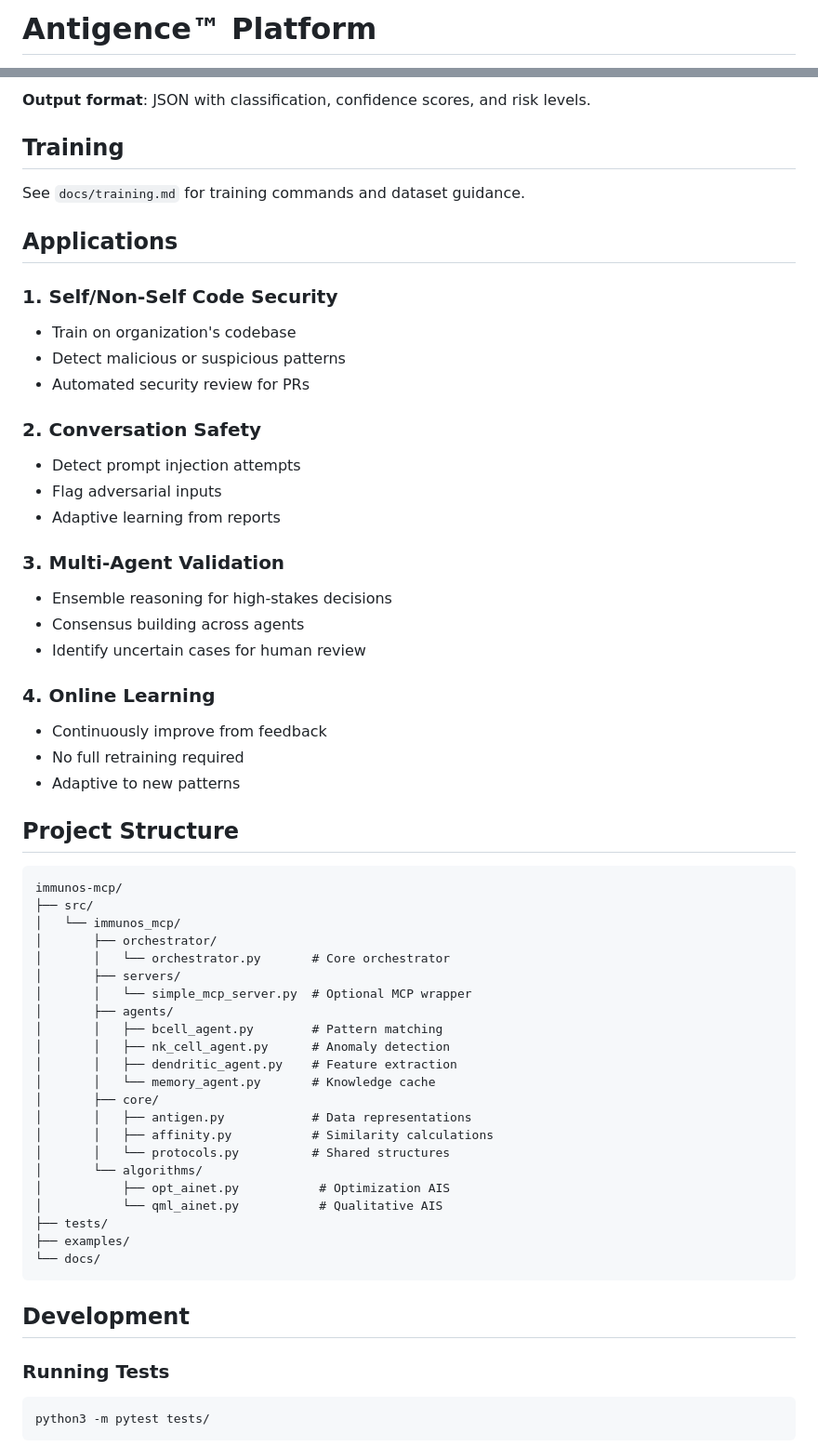
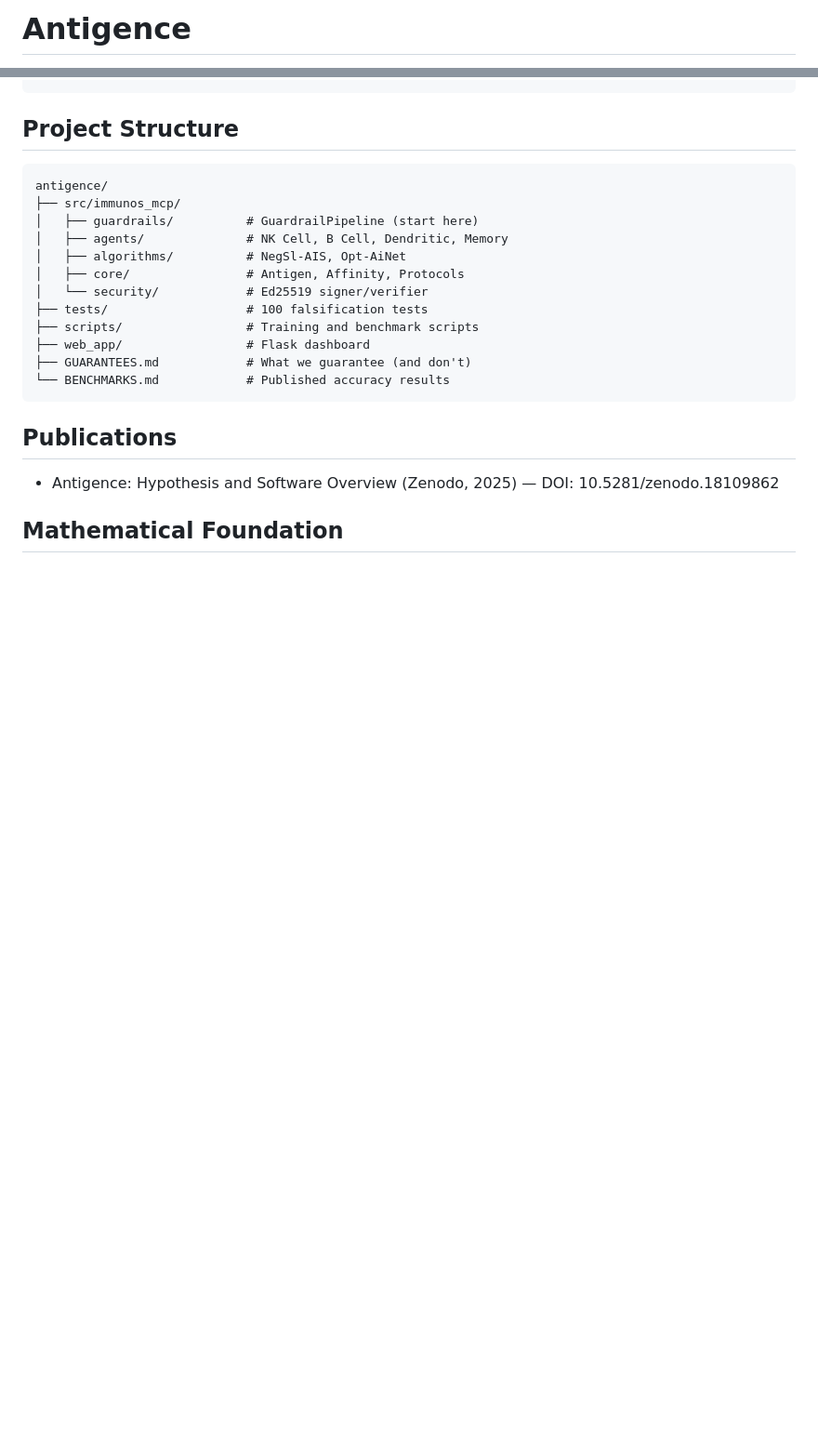
Before and after one commit to biobitworks/antigence-beta, a Markdown page: README.md, 2 parts joined by grey strips. Shown at 93% size. GitHub-like rendering; blank space fills up the shorter version.

````diff
--- a/README.md
+++ b/README.md
@@ -1,2 +1,2 @@
-# Antigence™ Platform
+# Antigence
 
@@ -167,63 +179,24 @@ antigence scan -f /path/to/code.js
-**Output format**: JSON with classification, confidence scores, and risk levels.
-
-## Training
-
-See `docs/training.md` for training commands and dataset guidance.
-
-## Applications
-
-### 1. Self/Non-Self Code Security
-- Train on organization's codebase
-- Detect malicious or suspicious patterns
-- Automated security review for PRs
-
-### 2. Conversation Safety
-- Detect prompt injection attempts
-- Flag adversarial inputs
-- Adaptive learning from reports
-
-### 3. Multi-Agent Validation
-- Ensemble reasoning for high-stakes decisions
-- Consensus building across agents
-- Identify uncertain cases for human review
-
-### 4. Online Learning
-- Continuously improve from feedback
-- No full retraining required
-- Adaptive to new patterns
 
 ## Project Structure
 
 ```
-immunos-mcp/
-├── src/
-│   └── immunos_mcp/
-│       ├── orchestrator/
-│       │   └── orchestrator.py       # Core orchestrator
-│       ├── servers/
-│       │   └── simple_mcp_server.py  # Optional MCP wrapper
-│       ├── agents/
-│       │   ├── bcell_agent.py        # Pattern matching
-│       │   ├── nk_cell_agent.py      # Anomaly detection
-│       │   ├── dendritic_agent.py    # Feature extraction
-│       │   └── memory_agent.py       # Knowledge cache
-│       ├── core/
-│       │   ├── antigen.py            # Data representations
-│       │   ├── affinity.py           # Similarity calculations
-│       │   └── protocols.py          # Shared structures
-│       └── algorithms/
-│           ├── opt_ainet.py           # Optimization AIS
-│           └── qml_ainet.py           # Qualitative AIS
-├── tests/
-├── examples/
-└── docs/
+antigence/
+├── src/immunos_mcp/
+│   ├── guardrails/          # GuardrailPipeline (start here)
+│   ├── agents/              # NK Cell, B Cell, Dendritic, Memory
+│   ├── algorithms/          # NegSl-AIS, Opt-AiNet
+│   ├── core/                # Antigen, Affinity, Protocols
+│   └── security/            # Ed25519 signer/verifier
+├── tests/                   # 100 falsification tests
+├── scripts/                 # Training and benchmark scripts
+├── web_app/                 # Flask dashboard
+├── GUARANTEES.md            # What we guarantee (and don't)
+└── BENCHMARKS.md            # Published accuracy results
 ```
 
-## Development
+## Publications
 
-### Running Tests
+- Antigence: Hypothesis and Software Overview (Zenodo, 2025) — DOI: 10.5281/zenodo.18109862
 
-```bash
-python3 -m pytest tests/
-```
+## Mathematical Foundation
 
````
Also changed, not shown: other parts of README.md (+161 -193 lines).
